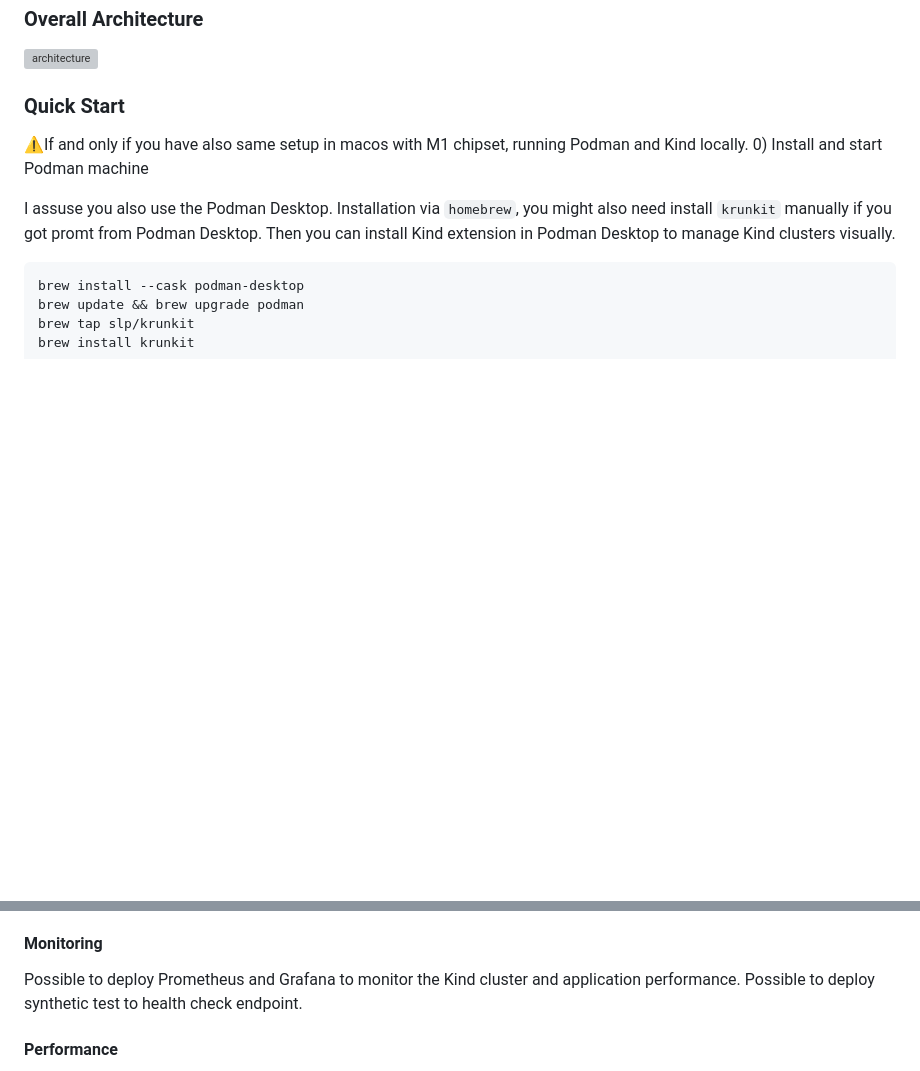
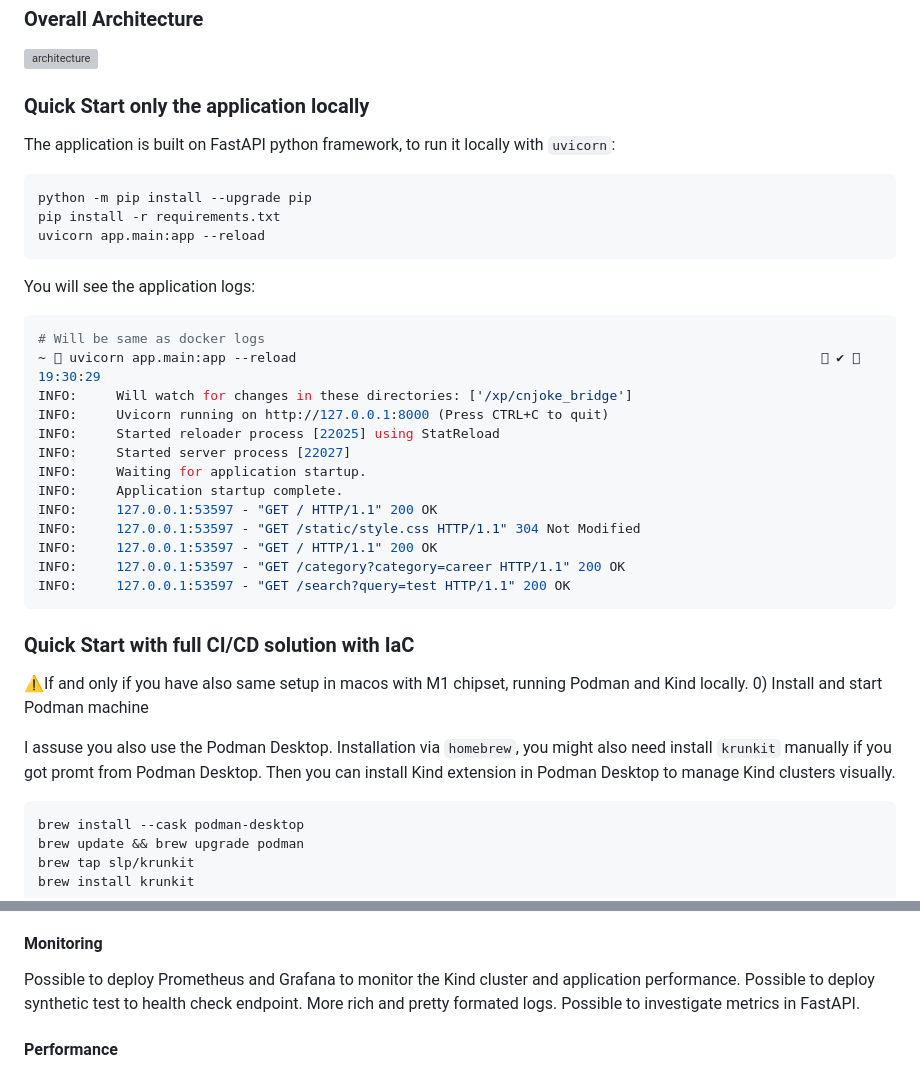
Before and after one commit to xpdable/cnjoke_bridge, a Markdown page: README.md, 2 parts joined by grey strips. Drawn GitHub-style; blank space fills up the shorter version; grey boxes are pictures that could not be loaded.

Commit message:
add more in Readme

````diff
--- a/README.md
+++ b/README.md
@@ -85,7 +85,31 @@ Not feasible as a Kind Cluster is considered as part of IaC deliverable.
 ### Overall Architecture
 ![architecture](./docs/arch.drawio.png)
 
-### Quick Start
+### Quick Start only the application locally
+The application is built on FastAPI python framework, to run it locally with `uvicorn`:
+```bash
+python -m pip install --upgrade pip
+pip install -r requirements.txt
+uvicorn app.main:app --reload
+```
+You will see the application logs:
+```bash
+# Will be same as docker logs
+~  uvicorn app.main:app --reload                                                                    ✔  19:30:29
+INFO:     Will watch for changes in these directories: ['/xp/cnjoke_bridge']
+INFO:     Uvicorn running on http://127.0.0.1:8000 (Press CTRL+C to quit)
+INFO:     Started reloader process [22025] using StatReload
+INFO:     Started server process [22027]
+INFO:     Waiting for application startup.
+INFO:     Application startup complete.
+INFO:     127.0.0.1:53597 - "GET / HTTP/1.1" 200 OK
+INFO:     127.0.0.1:53597 - "GET /static/style.css HTTP/1.1" 304 Not Modified
+INFO:     127.0.0.1:53597 - "GET / HTTP/1.1" 200 OK
+INFO:     127.0.0.1:53597 - "GET /category?category=career HTTP/1.1" 200 OK
+INFO:     127.0.0.1:53597 - "GET /search?query=test HTTP/1.1" 200 OK
+```
+
+### Quick Start with full CI/CD solution with IaC
 ⚠️If and only if you have also same setup in macos with M1 chipset, running Podman and Kind locally.
 0) Install and start Podman machine
 
@@ -235,6 +259,8 @@ Think about separate the application version and infrastructure version:
 #### Monitoring
 Possible to deploy Prometheus and Grafana to monitor the Kind cluster and application performance.
 Possible to deploy synthetic test to health check endpoint.
+More rich and pretty formated logs.
+Possible to investigate metrics in FastAPI.
 
 #### Performance
 Hard limit on Podman machine resource allocation, and local macos hardware limitation.
````
